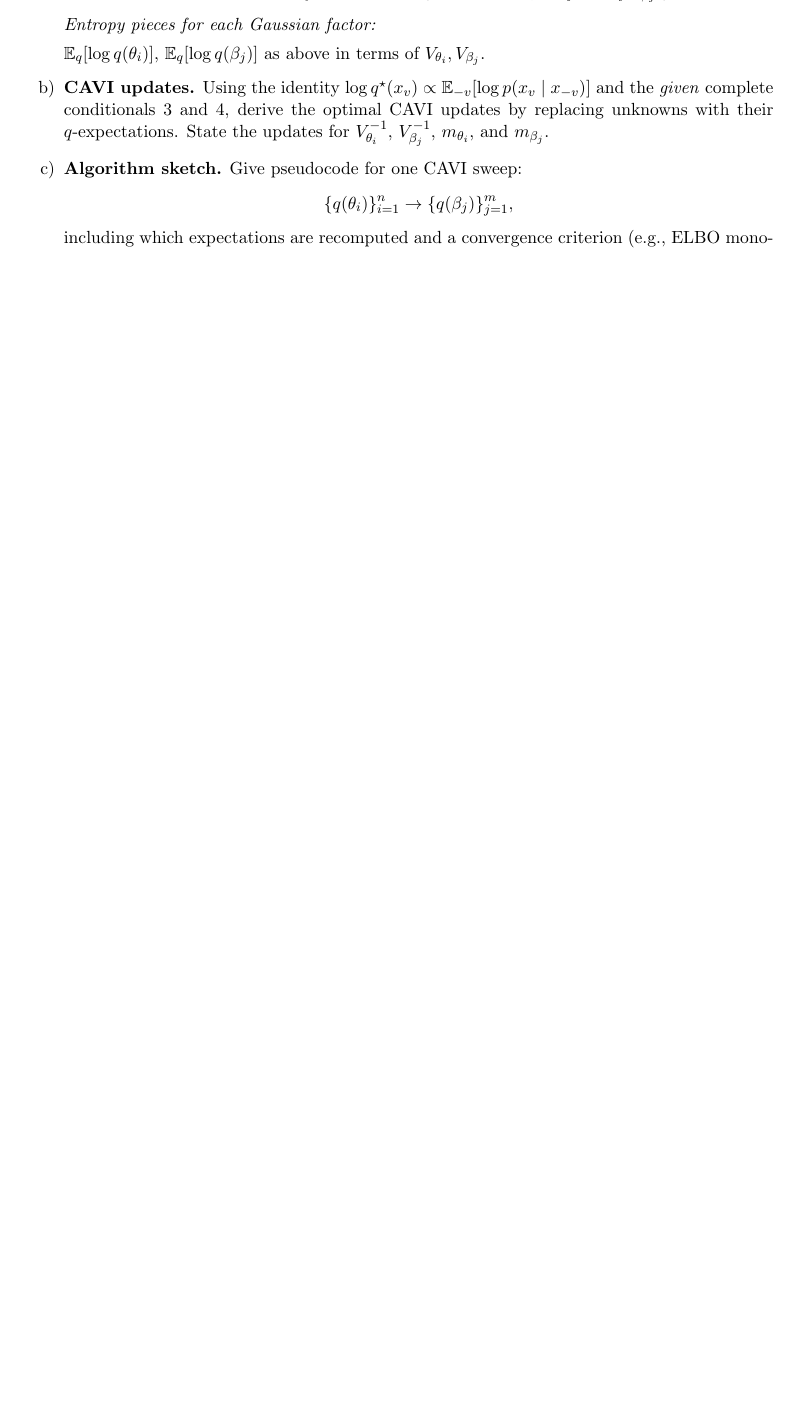
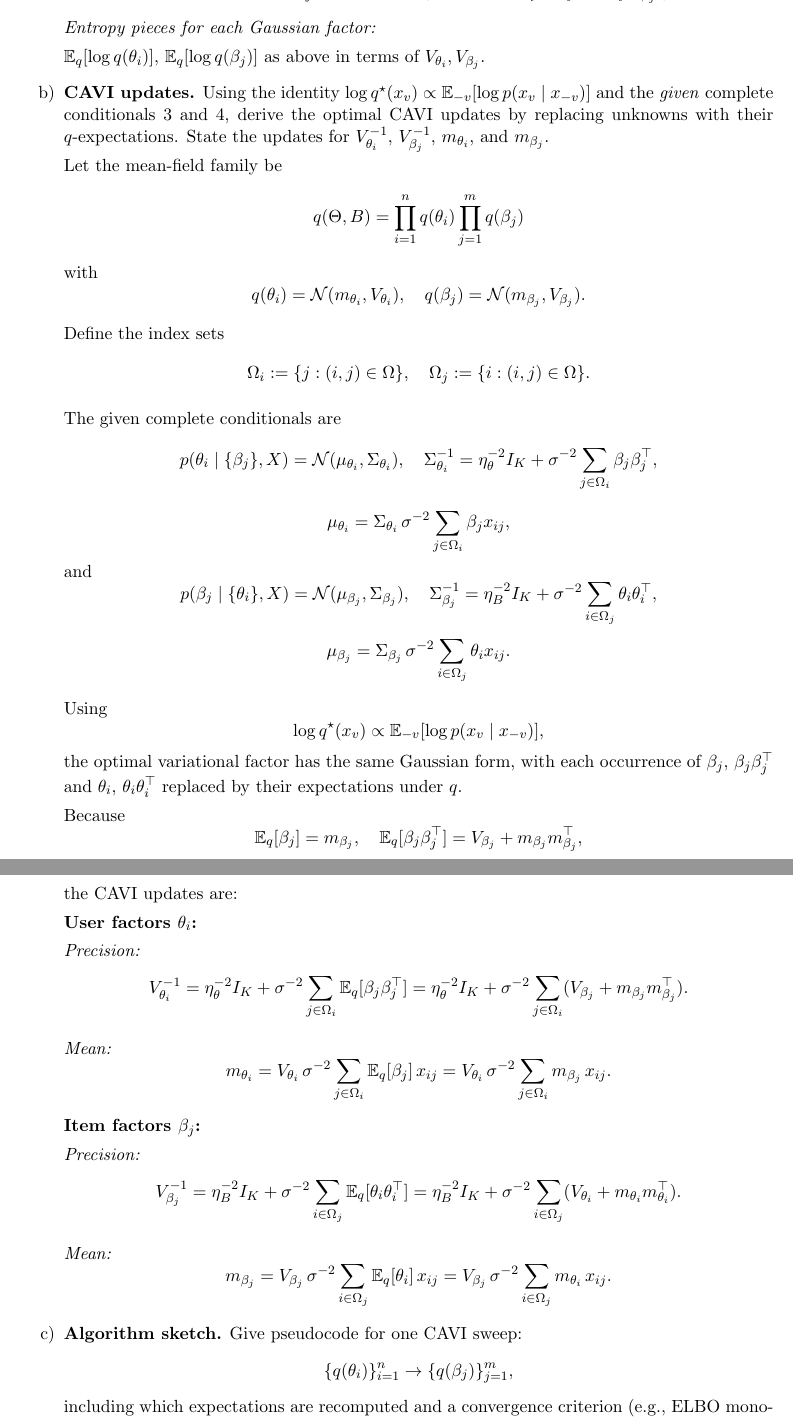
Before and after one commit to dhardestylewis/probml_assgn2, a LaTeX document (Hwk2-dl3645.tex): part of page 30 of 35 before the commit and two parts of pages 30 and 31 of 36 after it, the two joined at a grey line, cut so that both start at the same text, the shorter picture padded with empty space. Compiled offline with pdfLaTeX.

Commit message:
Add CAVI updates for Gaussian Matrix Factorization (Problem 2.1b)
Includes complete derivation of optimal variational updates:
- Precision updates for V_θi^{-1} and V_βj^{-1}
- Mean updates for m_θi and m_βj
- Shows how to replace unknowns with q-expectations
- Uses second moment formulas E_q[ββ^T] = V + mm^T

```diff
--- a/Hwk2-dl3645.tex
+++ b/Hwk2-dl3645.tex
@@ -1522,6 +1522,74 @@ $\mathbb{E}_q[\log q(\theta_i)]$, $\mathbb{E}_q[\log q(\beta_j)]$ as above in te
 
 \item \textbf{CAVI updates.} Using the identity $\log q^\star(x_v) \propto \mathbb{E}_{-v}[\log p(x_v \mid x_{-v})]$ and the \emph{given} complete conditionals 3 and 4, derive the optimal CAVI updates by replacing unknowns with their $q$-expectations. State the updates for $V^{-1}_{\theta_i}$, $V^{-1}_{\beta_j}$, $m_{\theta_i}$, and $m_{\beta_j}$.
 
+Let the mean-field family be
+\[
+q(\Theta, B) = \prod_{i=1}^n q(\theta_i) \prod_{j=1}^m q(\beta_j)
+\]
+with
+\[
+q(\theta_i) = \mathcal{N}(m_{\theta_i}, V_{\theta_i}), \quad q(\beta_j) = \mathcal{N}(m_{\beta_j}, V_{\beta_j}).
+\]
+
+Define the index sets
+\[
+\Omega_i := \{j : (i,j) \in \Omega\}, \quad \Omega_j := \{i : (i,j) \in \Omega\}.
+\]
+
+The given complete conditionals are
+\[
+p(\theta_i \mid \{\beta_j\}, X) = \mathcal{N}(\mu_{\theta_i}, \Sigma_{\theta_i}), \quad \Sigma_{\theta_i}^{-1} = \eta_\theta^{-2} I_K + \sigma^{-2} \sum_{j \in \Omega_i} \beta_j \beta_j^\top,
+\]
+\[
+\mu_{\theta_i} = \Sigma_{\theta_i}\,\sigma^{-2} \sum_{j \in \Omega_i} \beta_j x_{ij},
+\]
+and
+\[
+p(\beta_j \mid \{\theta_i\}, X) = \mathcal{N}(\mu_{\beta_j}, \Sigma_{\beta_j}), \quad \Sigma_{\beta_j}^{-1} = \eta_B^{-2} I_K + \sigma^{-2} \sum_{i \in \Omega_j} \theta_i \theta_i^\top,
+\]
+\[
+\mu_{\beta_j} = \Sigma_{\beta_j}\,\sigma^{-2} \sum_{i \in \Omega_j} \theta_i x_{ij}.
+\]
+
+Using
+\[
+\log q^\star(x_v) \propto \mathbb{E}_{-v}[\log p(x_v \mid x_{-v})],
+\]
+the optimal variational factor has the same Gaussian form, with each occurrence of $\beta_j$, $\beta_j \beta_j^\top$ and $\theta_i$, $\theta_i \theta_i^\top$ replaced by their expectations under $q$.
+
+Because
+\[
+\mathbb{E}_q[\beta_j] = m_{\beta_j}, \quad \mathbb{E}_q[\beta_j \beta_j^\top] = V_{\beta_j} + m_{\beta_j} m_{\beta_j}^\top,
+\]
+\[
+\mathbb{E}_q[\theta_i] = m_{\theta_i}, \quad \mathbb{E}_q[\theta_i \theta_i^\top] = V_{\theta_i} + m_{\theta_i} m_{\theta_i}^\top,
+\]
+the CAVI updates are:
+
+\textbf{User factors $\theta_i$:}
+
+\textit{Precision:}
+\[
+V_{\theta_i}^{-1} = \eta_\theta^{-2} I_K + \sigma^{-2} \sum_{j \in \Omega_i} \mathbb{E}_q[\beta_j \beta_j^\top] = \eta_\theta^{-2} I_K + \sigma^{-2} \sum_{j \in \Omega_i} (V_{\beta_j} + m_{\beta_j} m_{\beta_j}^\top).
+\]
+
+\textit{Mean:}
+\[
+m_{\theta_i} = V_{\theta_i}\,\sigma^{-2} \sum_{j \in \Omega_i} \mathbb{E}_q[\beta_j]\,x_{ij} = V_{\theta_i}\,\sigma^{-2} \sum_{j \in \Omega_i} m_{\beta_j}\,x_{ij}.
+\]
+
+\textbf{Item factors $\beta_j$:}
+
+\textit{Precision:}
+\[
+V_{\beta_j}^{-1} = \eta_B^{-2} I_K + \sigma^{-2} \sum_{i \in \Omega_j} \mathbb{E}_q[\theta_i \theta_i^\top] = \eta_B^{-2} I_K + \sigma^{-2} \sum_{i \in \Omega_j} (V_{\theta_i} + m_{\theta_i} m_{\theta_i}^\top).
+\]
+
+\textit{Mean:}
+\[
+m_{\beta_j} = V_{\beta_j}\,\sigma^{-2} \sum_{i \in \Omega_j} \mathbb{E}_q[\theta_i]\,x_{ij} = V_{\beta_j}\,\sigma^{-2} \sum_{i \in \Omega_j} m_{\theta_i}\,x_{ij}.
+\]
+
 \item \textbf{Algorithm sketch.} Give pseudocode for one CAVI sweep:
 \[
 \{q(\theta_i)\}_{i=1}^n \to \{q(\beta_j)\}_{j=1}^m,
```
